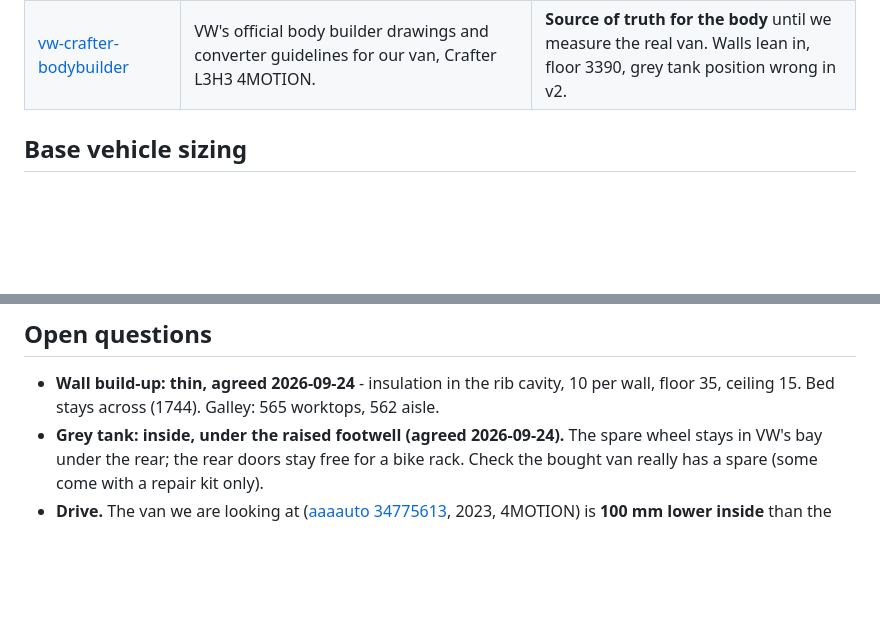
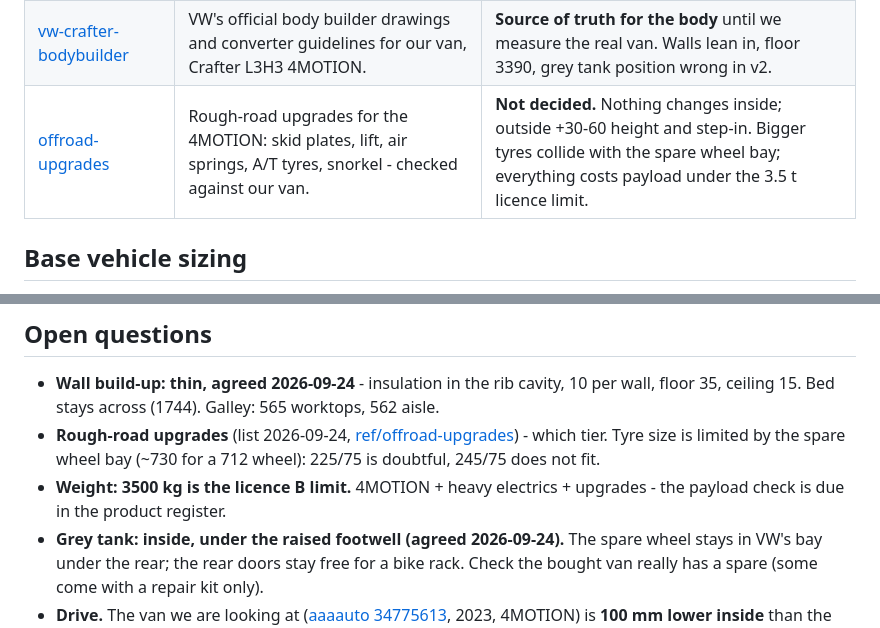
Before and after one commit to ondrejmocny-grip/van, a Markdown page: doc/README.md, 2 parts joined by grey strips. Drawn GitHub-style; blank space fills up the shorter version.

```diff
--- a/doc/README.md
+++ b/doc/README.md
@@ -38,6 +38,7 @@ Read it before proposing anything.
 | [doracamper-brisa-ducato-l2h2](../ref/doracamper-brisa-ducato-l2h2/README.md) | Fiat Ducato L2H2, 5.40 m overall. Front-corner standing shower, split galley, rear salon to a 1350 x 1880 bed. | **Most relevant reference we have.** 330 mm *shorter* than ours and still has a full shower. Layout reconstructed. |
 | [scarletseth-promaster-159ext](../ref/scarletseth-promaster-159ext/README.md) | Ram ProMaster 159" EXT. Shower turned sideways against the cab bulkhead, WC in a drawer under the fridge, rear dinette to a near-square bed. | **Two ideas, not a layout.** $104k build on a 4089 mm van. Layout reconstructed. |
 | [vw-crafter-bodybuilder](../ref/vw-crafter-bodybuilder/README.md) | VW's official body builder drawings and converter guidelines for our van, Crafter L3H3 4MOTION. | **Source of truth for the body** until we measure the real van. Walls lean in, floor 3390, grey tank position wrong in v2. |
+| [offroad-upgrades](../ref/offroad-upgrades/README.md) | Rough-road upgrades for the 4MOTION: skid plates, lift, air springs, A/T tyres, snorkel - checked against our van. | **Not decided.** Nothing changes inside; outside +30-60 height and step-in. Bigger tyres collide with the spare wheel bay; everything costs payload under the 3.5 t licence limit. |
 
 ## Base vehicle sizing
 
@@ -116,6 +117,9 @@ See [budget.md](budget.md).
 ## Open questions
 - **Wall build-up: thin, agreed 2026-09-24** - insulation in the rib cavity, 10 per wall, floor 35,
   ceiling 15. Bed stays across (1744). Galley: 565 worktops, 562 aisle.
+- **Rough-road upgrades** (list 2026-09-24, [ref/offroad-upgrades](../ref/offroad-upgrades/README.md)) - which tier.
+  Tyre size is limited by the spare wheel bay (~730 for a 712 wheel): 225/75 is doubtful, 245/75 does not fit.
+- **Weight: 3500 kg is the licence B limit.** 4MOTION + heavy electrics + upgrades - the payload check is due in the product register.
 - **Grey tank: inside, under the raised footwell (agreed 2026-09-24).** The spare wheel stays in VW's bay under the rear; the rear doors stay free for a bike rack. Check the bought van really has a spare (some come with a repair kit only).
 - **Drive.** The van we are looking at ([aaaauto 34775613](https://www.aaaauto.cz/detail/volkswagen/crafter/34775613),
   2023, 4MOTION) is **100 mm lower inside** than the FWD van we drew: ~1781 finished
```
Also changed, not shown: ref/offroad-upgrades/README.md (added, +78 -0 lines), v2-real/README.md (+5 -0 lines).
